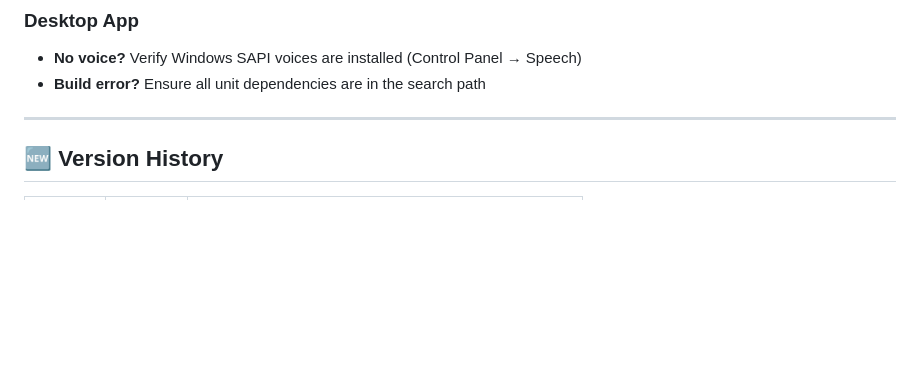
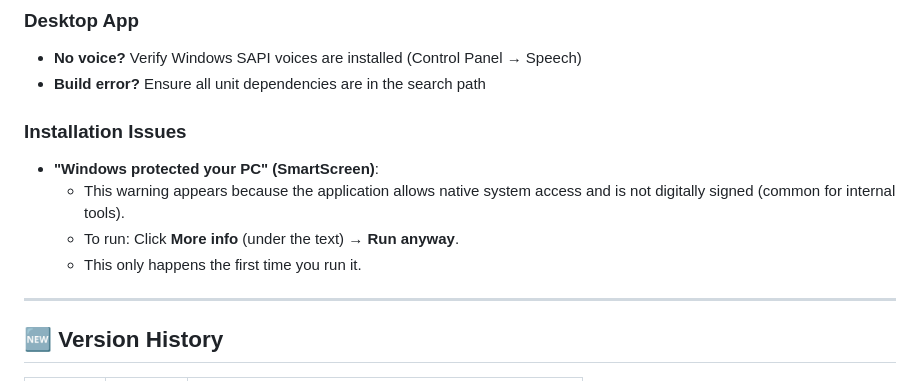
Before and after one commit to leighrobertabbott/MWL-OSCE-Timer, a Markdown page: README.md, the part around the change. Drawn GitHub-style; blank space fills up the shorter version.

Commit message:
Update README with SmartScreen info

```diff
--- a/README.md
+++ b/README.md
@@ -232,6 +232,12 @@ This is an internal NHS application developed for Clinical Education purposes.
 - **No voice?** Verify Windows SAPI voices are installed (Control Panel → Speech)
 - **Build error?** Ensure all unit dependencies are in the search path
 
+### Installation Issues
+- **"Windows protected your PC" (SmartScreen)**:
+  - This warning appears because the application allows native system access and is not digitally signed (common for internal tools).
+  - To run: Click **More info** (under the text) → **Run anyway**.
+  - This only happens the first time you run it.
+
 ---
 
 ## 🆕 Version History
```
